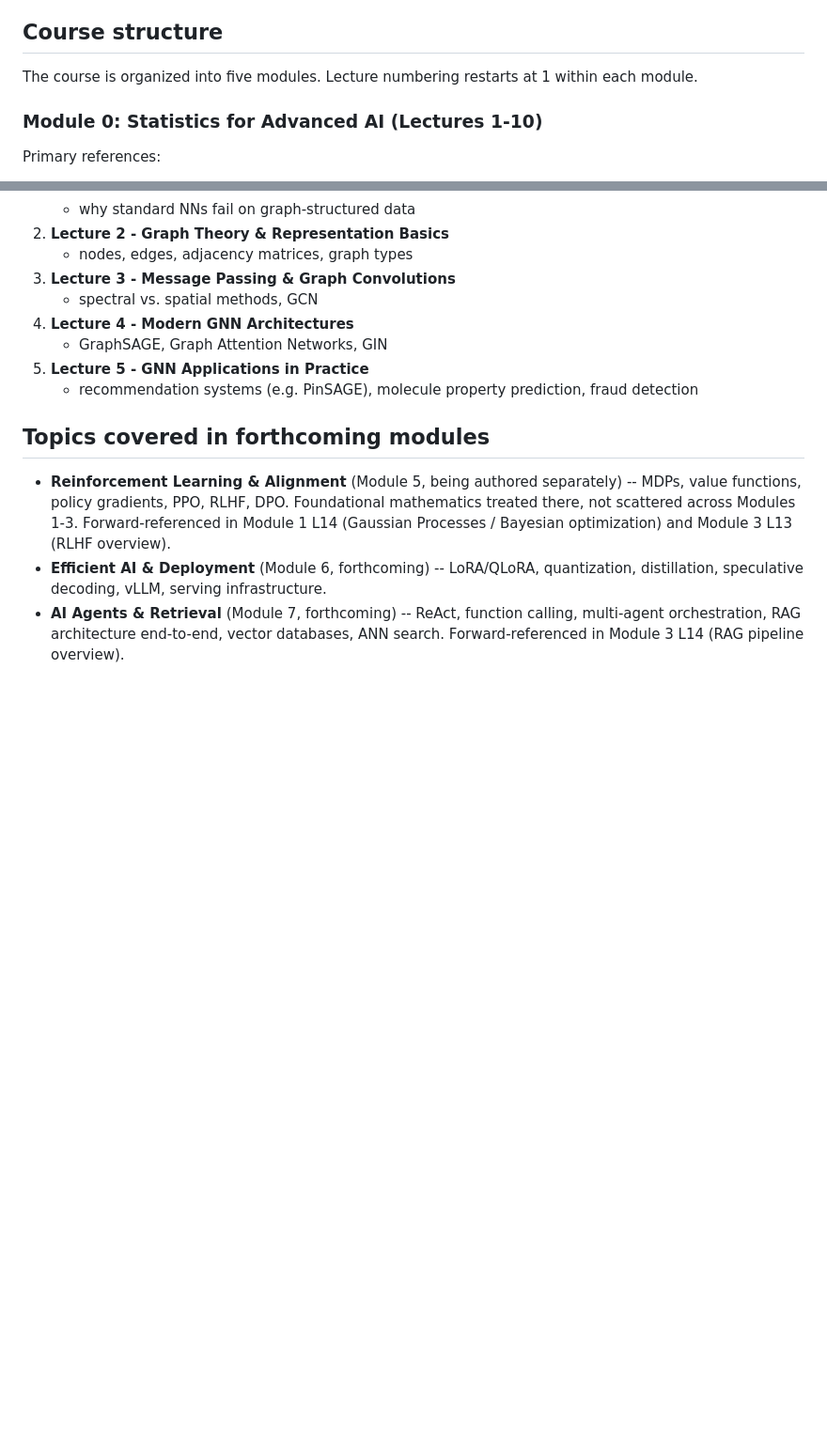
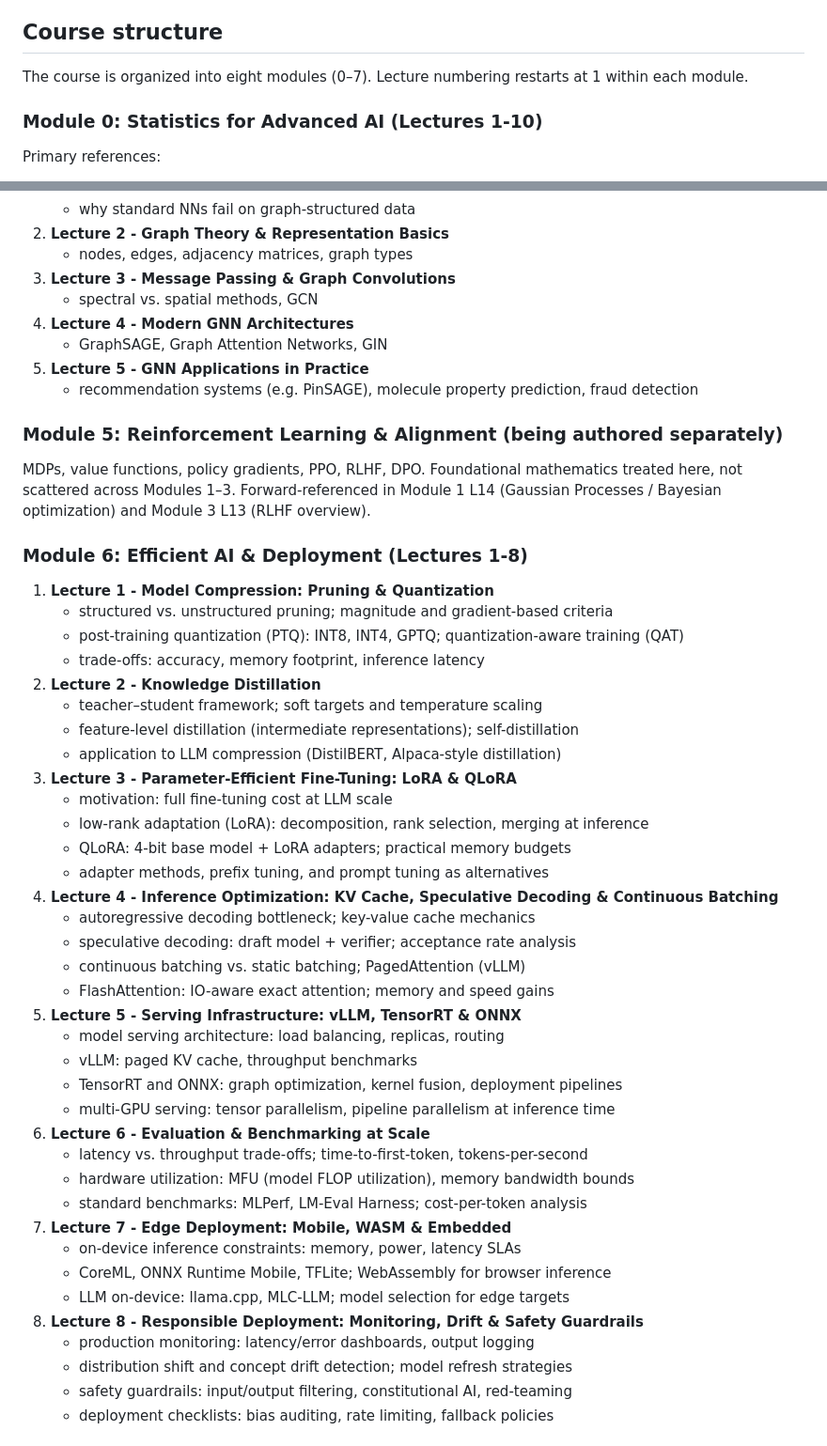
Before and after one commit to MusulmonLolayev/Advanced-AI, a Markdown page: ml/course-map.md, 2 parts joined by grey strips. Shown at 94% size. GitHub-like rendering; blank space fills up the shorter version.

```diff
--- a/ml/course-map.md
+++ b/ml/course-map.md
@@ -15,7 +15,7 @@ By the end of this course, students should be able to:
 
 ## Course structure
 
-The course is organized into five modules. Lecture numbering restarts at 1 within each module.
+The course is organized into eight modules (0–7). Lecture numbering restarts at 1 within each module.
 
 ### Module 0: Statistics for Advanced AI (Lectures 1-10)
 
@@ -230,14 +230,48 @@ Modules 1 and 2.
 5. **Lecture 5 - GNN Applications in Practice**
    - recommendation systems (e.g. PinSAGE), molecule property prediction, fraud detection
 
-## Topics covered in forthcoming modules
+### Module 5: Reinforcement Learning & Alignment (being authored separately)
 
-- **Reinforcement Learning & Alignment** (Module 5, being authored separately) -- MDPs, value
-  functions, policy gradients, PPO, RLHF, DPO. Foundational mathematics treated there, not
-  scattered across Modules 1-3. Forward-referenced in Module 1 L14 (Gaussian Processes / Bayesian
-  optimization) and Module 3 L13 (RLHF overview).
-- **Efficient AI & Deployment** (Module 6, forthcoming) -- LoRA/QLoRA, quantization, distillation,
-  speculative decoding, vLLM, serving infrastructure.
-- **AI Agents & Retrieval** (Module 7, forthcoming) -- ReAct, function calling, multi-agent
-  orchestration, RAG architecture end-to-end, vector databases, ANN search. Forward-referenced
-  in Module 3 L14 (RAG pipeline overview).
+MDPs, value functions, policy gradients, PPO, RLHF, DPO. Foundational mathematics treated
+here, not scattered across Modules 1–3. Forward-referenced in Module 1 L14 (Gaussian Processes
+/ Bayesian optimization) and Module 3 L13 (RLHF overview).
+
+### Module 6: Efficient AI & Deployment (Lectures 1-8)
+
+1. **Lecture 1 - Model Compression: Pruning & Quantization**
+   - structured vs. unstructured pruning; magnitude and gradient-based criteria
+   - post-training quantization (PTQ): INT8, INT4, GPTQ; quantization-aware training (QAT)
+   - trade-offs: accuracy, memory footprint, inference latency
+2. **Lecture 2 - Knowledge Distillation**
+   - teacher–student framework; soft targets and temperature scaling
+   - feature-level distillation (intermediate representations); self-distillation
+   - application to LLM compression (DistilBERT, Alpaca-style distillation)
+3. **Lecture 3 - Parameter-Efficient Fine-Tuning: LoRA & QLoRA**
+   - motivation: full fine-tuning cost at LLM scale
+   - low-rank adaptation (LoRA): decomposition, rank selection, merging at inference
+   - QLoRA: 4-bit base model + LoRA adapters; practical memory budgets
+   - adapter methods, prefix tuning, and prompt tuning as alternatives
+4. **Lecture 4 - Inference Optimization: KV Cache, Speculative Decoding & Continuous Batching**
+   - autoregressive decoding bottleneck; key-value cache mechanics
+   - speculative decoding: draft model + verifier; acceptance rate analysis
+   - continuous batching vs. static batching; PagedAttention (vLLM)
+   - FlashAttention: IO-aware exact attention; memory and speed gains
+5. **Lecture 5 - Serving Infrastructure: vLLM, TensorRT & ONNX**
+   - model serving architecture: load balancing, replicas, routing
+   - vLLM: paged KV cache, throughput benchmarks
+   - TensorRT and ONNX: graph optimization, kernel fusion, deployment pipelines
+   - multi-GPU serving: tensor parallelism, pipeline parallelism at inference time
+6. **Lecture 6 - Evaluation & Benchmarking at Scale**
+   - latency vs. throughput trade-offs; time-to-first-token, tokens-per-second
+   - hardware utilization: MFU (model FLOP utilization), memory bandwidth bounds
+   - standard benchmarks: MLPerf, LM-Eval Harness; cost-per-token analysis
+7. **Lecture 7 - Edge Deployment: Mobile, WASM & Embedded**
+   - on-device inference constraints: memory, power, latency SLAs
+   - CoreML, ONNX Runtime Mobile, TFLite; WebAssembly for browser inference
+   - LLM on-device: llama.cpp, MLC-LLM; model selection for edge targets
+8. **Lecture 8 - Responsible Deployment: Monitoring, Drift & Safety Guardrails**
+   - production monitoring: latency/error dashboards, output logging
+   - distribution shift and concept drift detection; model refresh strategies
+   - safety guardrails: input/output filtering, constitutional AI, red-teaming
+   - deployment checklists: bias auditing, rate limiting, fallback policies
+
```
Also changed, not shown: other parts of ml/course-map.md (+39 -0 lines).
